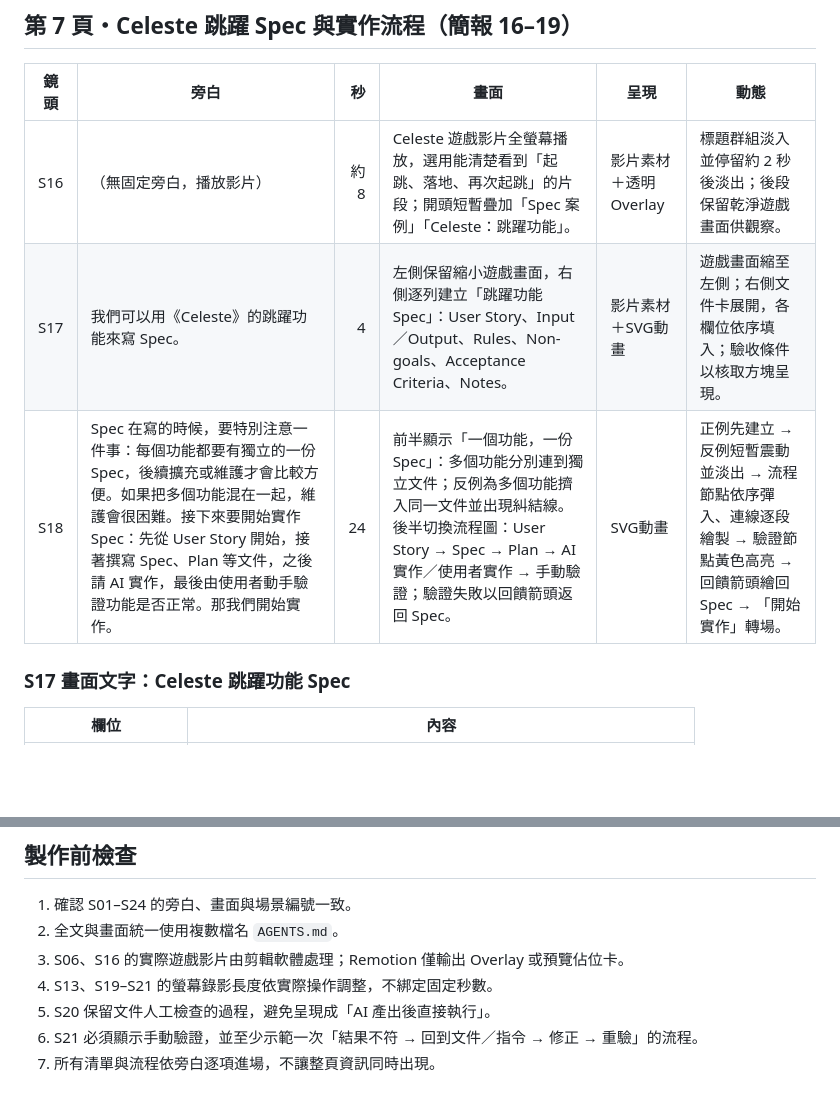
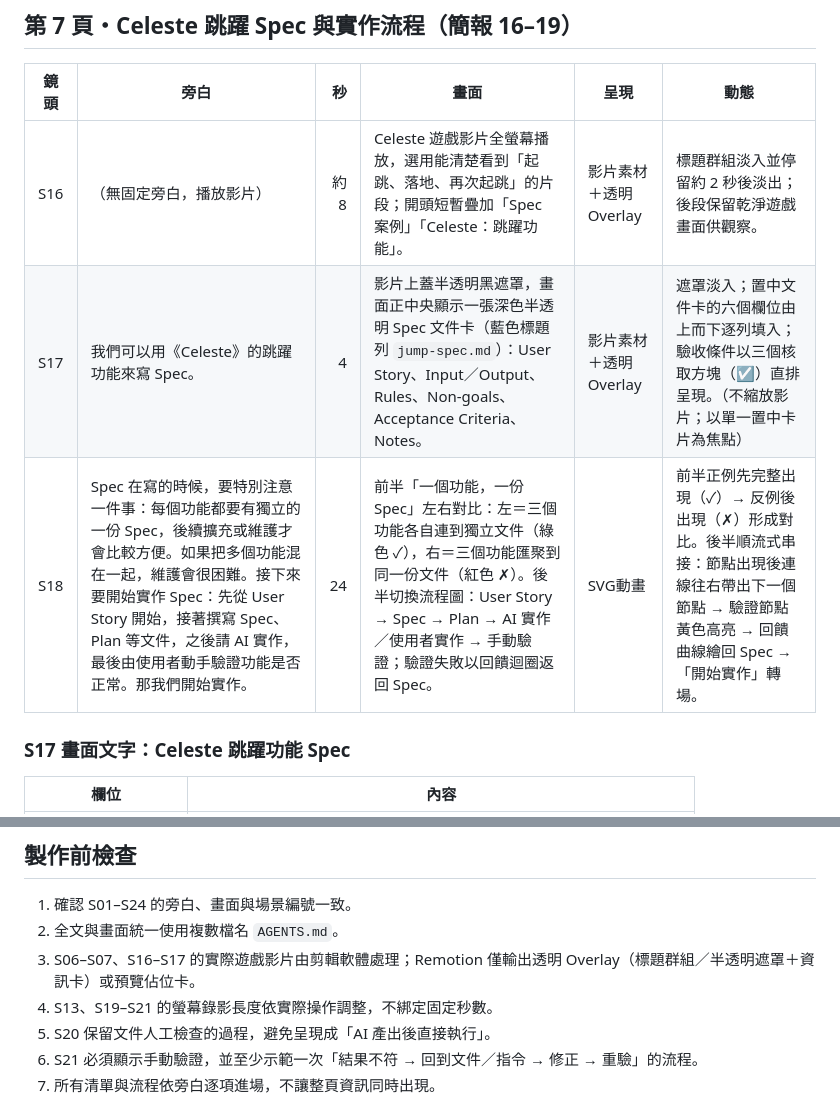
Before and after one commit to pablo0825/2026-06-steam-3-video, a Markdown page: docs/03-程式實作/steam - 3 - Vibe Game 教案 - 程式實作 - 分鏡腳本.md, 2 parts joined by grey strips. Rendered like a GitHub page; blank space fills up the shorter version.

Commit message:
docs(ch3): sync storyboard S17/S18 with final implementation
S17 now describes the centered dark translucent jump-spec.md document
card over the veil (no video shrinking); S18 describes the left/right
comparison (green check vs red cross, sequential reveal) and the
cascading workflow build with a feedback loop. Also note S07/S17 footage
is editor-handled alongside S06/S16.

Co-Authored-By: Claude Opus 4.8 <noreply@anthropic.com>

```diff
--- a/docs/03-程式實作/steam - 3 - Vibe Game 教案 - 程式實作 - 分鏡腳本.md
+++ b/docs/03-程式實作/steam - 3 - Vibe Game 教案 - 程式實作 - 分鏡腳本.md
@@ -93,8 +93,8 @@
 | 鏡頭 | 旁白 | 秒 | 畫面 | 呈現 | 動態 |
 |---|---|---:|---|---|---|
 | S16 | （無固定旁白，播放影片） | 約 8 | Celeste 遊戲影片全螢幕播放，選用能清楚看到「起跳、落地、再次起跳」的片段；開頭短暫疊加「Spec 案例」「Celeste：跳躍功能」。 | 影片素材＋透明 Overlay | 標題群組淡入並停留約 2 秒後淡出；後段保留乾淨遊戲畫面供觀察。 |
-| S17 | 我們可以用《Celeste》的跳躍功能來寫 Spec。 | 4 | 左側保留縮小遊戲畫面，右側逐列建立「跳躍功能 Spec」：User Story、Input／Output、Rules、Non-goals、Acceptance Criteria、Notes。 | 影片素材＋SVG動畫 | 遊戲畫面縮至左側；右側文件卡展開，各欄位依序填入；驗收條件以核取方塊呈現。 |
-| S18 | Spec 在寫的時候，要特別注意一件事：每個功能都要有獨立的一份 Spec，後續擴充或維護才會比較方便。如果把多個功能混在一起，維護會很困難。接下來要開始實作 Spec：先從 User Story 開始，接著撰寫 Spec、Plan 等文件，之後請 AI 實作，最後由使用者動手驗證功能是否正常。那我們開始實作。 | 24 | 前半顯示「一個功能，一份 Spec」：多個功能分別連到獨立文件；反例為多個功能擠入同一文件並出現糾結線。後半切換流程圖：User Story → Spec → Plan → AI 實作／使用者實作 → 手動驗證；驗證失敗以回饋箭頭返回 Spec。 | SVG動畫 | 正例先建立 → 反例短暫震動並淡出 → 流程節點依序彈入、連線逐段繪製 → 驗證節點黃色高亮 → 回饋箭頭繪回 Spec → 「開始實作」轉場。 |
+| S17 | 我們可以用《Celeste》的跳躍功能來寫 Spec。 | 4 | 影片上蓋半透明黑遮罩，畫面正中央顯示一張深色半透明 Spec 文件卡（藍色標題列 `jump-spec.md`）：User Story、Input／Output、Rules、Non-goals、Acceptance Criteria、Notes。 | 影片素材＋透明 Overlay | 遮罩淡入；置中文件卡的六個欄位由上而下逐列填入；驗收條件以三個核取方塊（☑）直排呈現。（不縮放影片；以單一置中卡片為焦點） |
+| S18 | Spec 在寫的時候，要特別注意一件事：每個功能都要有獨立的一份 Spec，後續擴充或維護才會比較方便。如果把多個功能混在一起，維護會很困難。接下來要開始實作 Spec：先從 User Story 開始，接著撰寫 Spec、Plan 等文件，之後請 AI 實作，最後由使用者動手驗證功能是否正常。那我們開始實作。 | 24 | 前半「一個功能，一份 Spec」左右對比：左＝三個功能各自連到獨立文件（綠色 ✓），右＝三個功能匯聚到同一份文件（紅色 ✗）。後半切換流程圖：User Story → Spec → Plan → AI 實作／使用者實作 → 手動驗證；驗證失敗以回饋迴圈返回 Spec。 | SVG動畫 | 前半正例先完整出現（✓）→ 反例後出現（✗）形成對比。後半順流式串接：節點出現後連線往右帶出下一個節點 → 驗證節點黃色高亮 → 回饋曲線繪回 Spec →「開始實作」轉場。 |
 
 ### S17 畫面文字：Celeste 跳躍功能 Spec
 
@@ -205,7 +205,7 @@
 
 1. 確認 S01–S24 的旁白、畫面與場景編號一致。
 2. 全文與畫面統一使用複數檔名 `AGENTS.md`。
-3. S06、S16 的實際遊戲影片由剪輯軟體處理；Remotion 僅輸出 Overlay 或預覽佔位卡。
+3. S06–S07、S16–S17 的實際遊戲影片由剪輯軟體處理；Remotion 僅輸出透明 Overlay（標題群組／半透明遮罩＋資訊卡）或預覽佔位卡。
 4. S13、S19–S21 的螢幕錄影長度依實際操作調整，不綁定固定秒數。
 5. S20 保留文件人工檢查的過程，避免呈現成「AI 產出後直接執行」。
 6. S21 必須顯示手動驗證，並至少示範一次「結果不符 → 回到文件／指令 → 修正 → 重驗」的流程。
```
